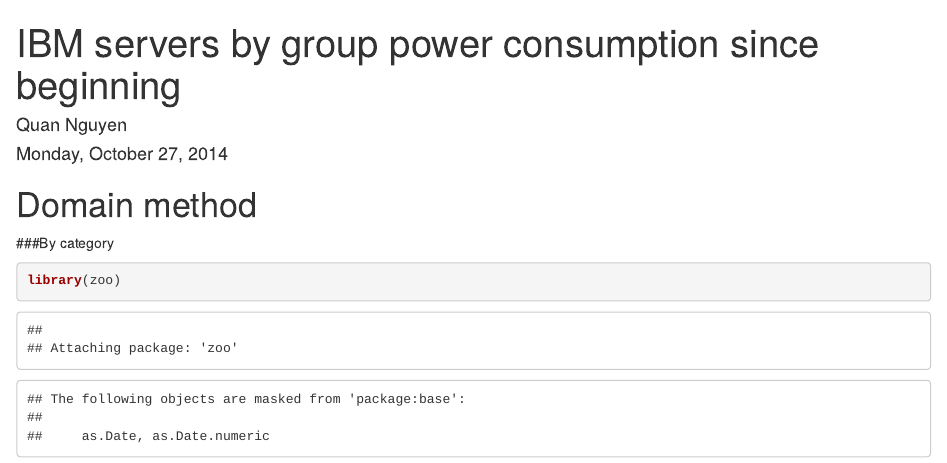
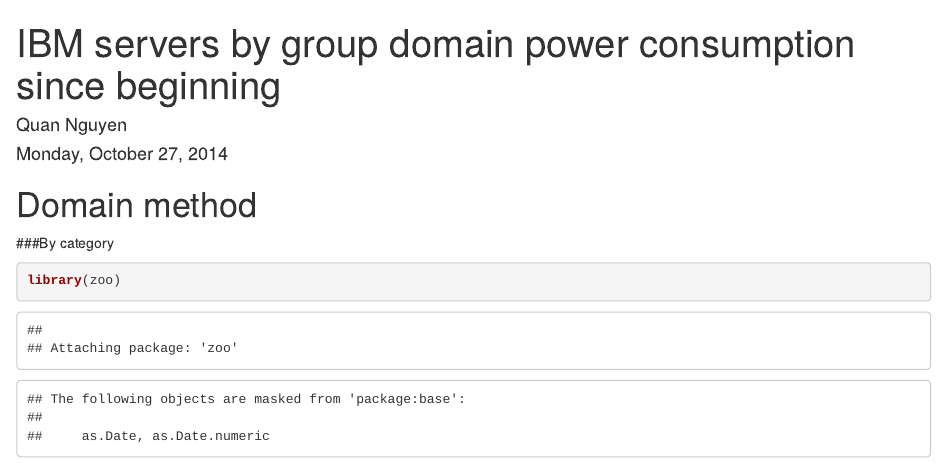
Before and after one commit to 2uanta/CLUMEQ_power, an R Markdown document (IBM-servers-by-group-domain-power-consumption-since-beginning.Rmd): the page in a window 1100 px wide, from its top. Rendered offline with R 4.5, knitr and Pandoc, with nearby package versions; some code elsewhere in the file could not run offline.

Commit message:
March run

```diff
--- a/IBM-servers-by-group-domain-power-consumption-since-beginning.Rmd
+++ b/IBM-servers-by-group-domain-power-consumption-since-beginning.Rmd
@@ -1,5 +1,5 @@
 ---
-title: "IBM servers by group power consumption since beginning"
+title: "IBM servers by group domain power consumption since beginning"
 author: "Quan Nguyen"
 date: "Monday, October 27, 2014"
 output: html_document
```
Also changed, not shown: IBM-servers-by-group-domain-power-consumption-since-beginning.html (added), IBM-servers-by-group-power-consumption-since-beginning.html (added), IBM-servers-power-consumption-domain-since-beginning.html (added), IBM-servers-power-consumption-since-beginning.html (added), ibm-pdu-t1-power-consumption-per-hour.html (added), 13 other files.
